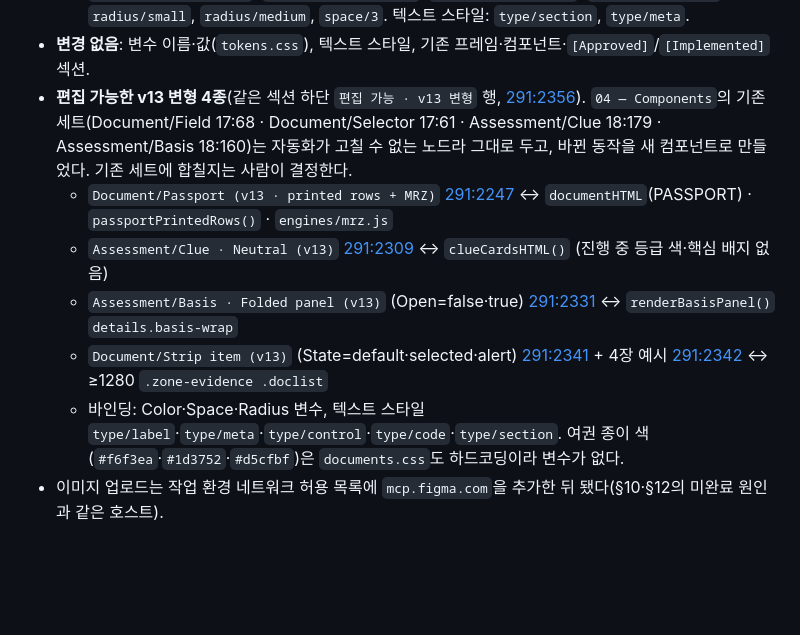
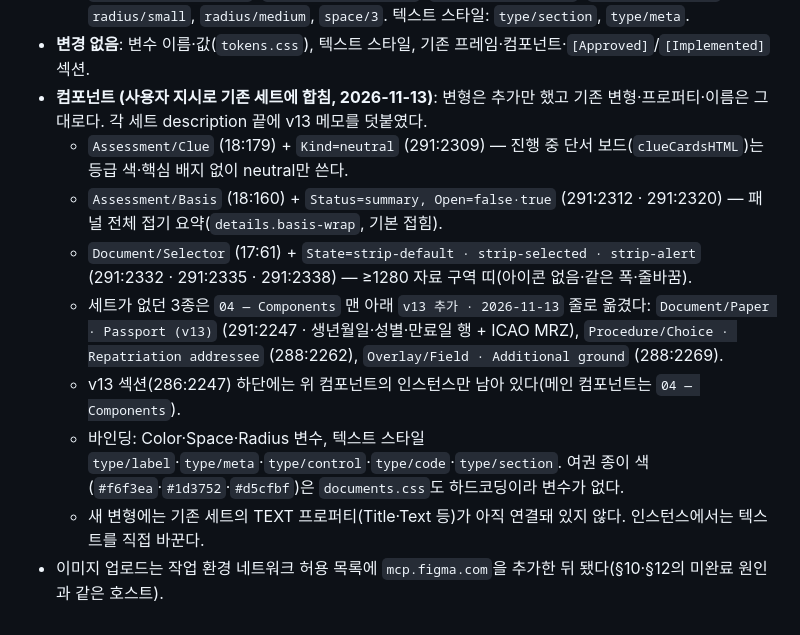
Before and after one commit to club-paradiso/inad, a Markdown page: docs/figma-workspace-spec.md, the part around one of its changes. Drawn GitHub-style; blank space fills up the shorter version.

Commit message:
docs: v13 컴포넌트를 기존 Figma 세트에 합친 내역 기록 (§4·§14)
Co-Authored-By: Claude Opus 5.5 <noreply@anthropic.com>
Claude-Session: https://claude.ai/code/session_01NhCrP9gmRMnHiDfaUXDJqU

```diff
--- a/docs/figma-workspace-spec.md
+++ b/docs/figma-workspace-spec.md
@@ -523,12 +525,13 @@ Existing variables are not renamed. The CA, GB and NZ chrome values override the
     `Modal / Additional ground (reason-extra)` ([288:2269](https://www.figma.com/design/l2pIaUKNdiFnzpDMsUnFy8?node-id=288-2269)) ↔ `reports.js showRefusalReasons(extras)` · `.reason-extra`.
     사용 변수: `color/bg/surface`, `color/border/default`, `color/border/strong`, `color/text/primary`, `color/text/muted`, `radius/small`, `radius/medium`, `space/3`. 텍스트 스타일: `type/section`, `type/meta`.
 - **변경 없음**: 변수 이름·값(`tokens.css`), 텍스트 스타일, 기존 프레임·컴포넌트·`[Approved]`/`[Implemented]` 섹션.
-- **편집 가능한 v13 변형 4종**(같은 섹션 하단 `편집 가능 · v13 변형` 행, [291:2356](https://www.figma.com/design/l2pIaUKNdiFnzpDMsUnFy8?node-id=291-2356)).
-  `04 — Components`의 기존 세트(Document/Field 17:68 · Document/Selector 17:61 · Assessment/Clue 18:179 · Assessment/Basis 18:160)는
-  자동화가 고칠 수 없는 노드라 그대로 두고, 바뀐 동작을 새 컴포넌트로 만들었다. 기존 세트에 합칠지는 사람이 결정한다.
-  - `Document/Passport (v13 · printed rows + MRZ)` [291:2247](https://www.figma.com/design/l2pIaUKNdiFnzpDMsUnFy8?node-id=291-2247) ↔ `documentHTML`(PASSPORT) · `passportPrintedRows()` · `engines/mrz.js`
-  - `Assessment/Clue · Neutral (v13)` [291:2309](https://www.figma.com/design/l2pIaUKNdiFnzpDMsUnFy8?node-id=291-2309) ↔ `clueCardsHTML()` (진행 중 등급 색·핵심 배지 없음)
-  - `Assessment/Basis · Folded panel (v13)` (Open=false·true) [291:2331](https://www.figma.com/design/l2pIaUKNdiFnzpDMsUnFy8?node-id=291-2331) ↔ `renderBasisPanel()` `details.basis-wrap`
-  - `Document/Strip item (v13)` (State=default·selected·alert) [291:2341](https://www.figma.com/design/l2pIaUKNdiFnzpDMsUnFy8?node-id=291-2341) + 4장 예시 [291:2342](https://www.figma.com/design/l2pIaUKNdiFnzpDMsUnFy8?node-id=291-2342) ↔ ≥1280 `.zone-evidence .doclist`
+- **컴포넌트 (사용자 지시로 기존 세트에 합침, 2026-11-13)**: 변형은 추가만 했고 기존 변형·프로퍼티·이름은 그대로다. 각 세트 description 끝에 v13 메모를 덧붙였다.
+  - `Assessment/Clue` (18:179) + `Kind=neutral` (291:2309) — 진행 중 단서 보드(`clueCardsHTML`)는 등급 색·핵심 배지 없이 neutral만 쓴다.
+  - `Assessment/Basis` (18:160) + `Status=summary, Open=false·true` (291:2312 · 291:2320) — 패널 전체 접기 요약(`details.basis-wrap`, 기본 접힘).
+  - `Document/Selector` (17:61) + `State=strip-default · strip-selected · strip-alert` (291:2332 · 291:2335 · 291:2338) — ≥1280 자료 구역 띠(아이콘 없음·같은 폭·줄바꿈).
+  - 세트가 없던 3종은 `04 — Components` 맨 아래 `v13 추가 · 2026-11-13` 줄로 옮겼다: `Document/Paper · Passport (v13)` (291:2247 · 생년월일·성별·만료일 행 + ICAO MRZ),
+    `Procedure/Choice · Repatriation addressee` (288:2262), `Overlay/Field · Additional ground` (288:2269).
+  - v13 섹션(286:2247) 하단에는 위 컴포넌트의 인스턴스만 남아 있다(메인 컴포넌트는 `04 — Components`).
   - 바인딩: Color·Space·Radius 변수, 텍스트 스타일 `type/label`·`type/meta`·`type/control`·`type/code`·`type/section`. 여권 종이 색(`#f6f3ea`·`#1d3752`·`#d5cfbf`)은 `documents.css`도 하드코딩이라 변수가 없다.
+  - 새 변형에는 기존 세트의 TEXT 프로퍼티(Title·Text 등)가 아직 연결돼 있지 않다. 인스턴스에서는 텍스트를 직접 바꾼다.
 - 이미지 업로드는 작업 환경 네트워크 허용 목록에 `mcp.figma.com`을 추가한 뒤 됐다(§10·§12의 미완료 원인과 같은 호스트).
```
Also changed, not shown: other parts of docs/figma-workspace-spec.md (+6 -4 lines).
